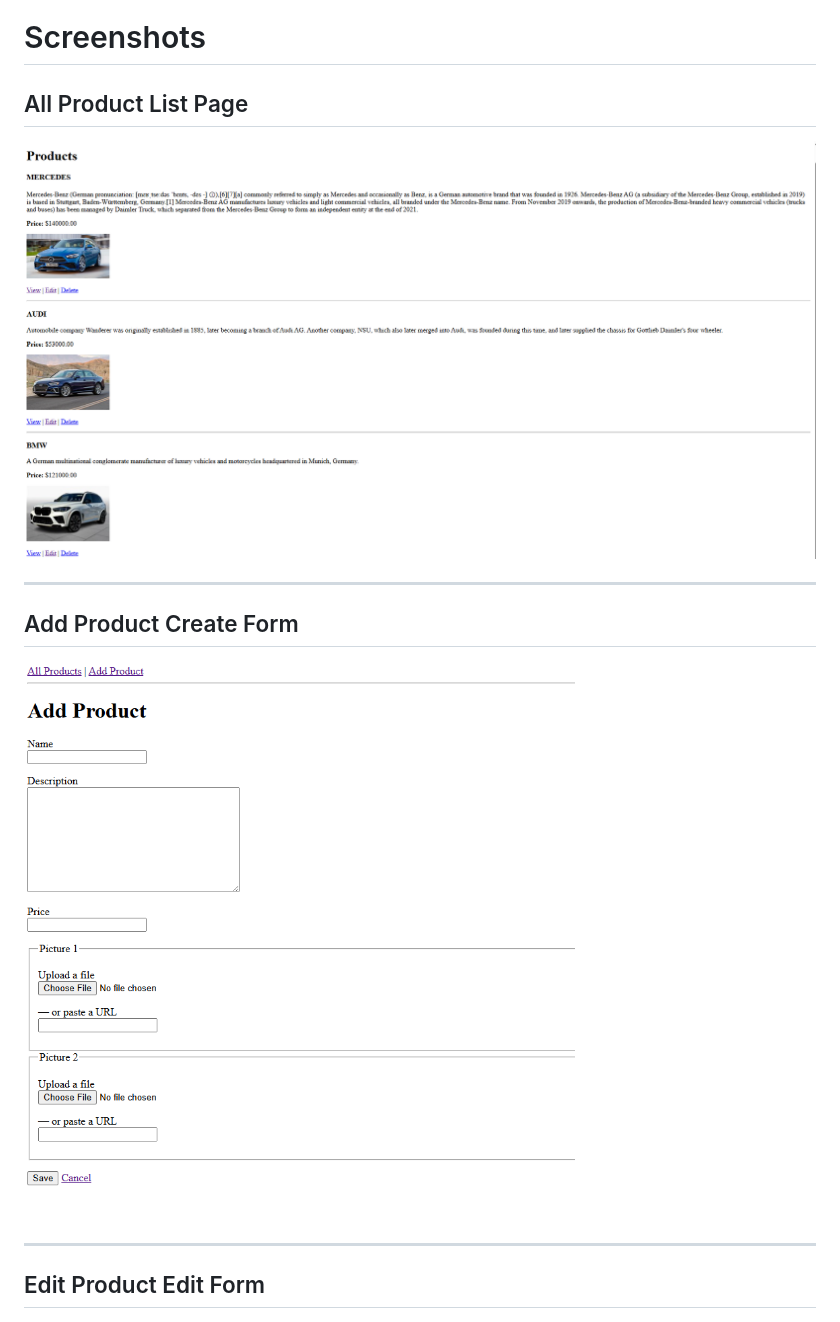
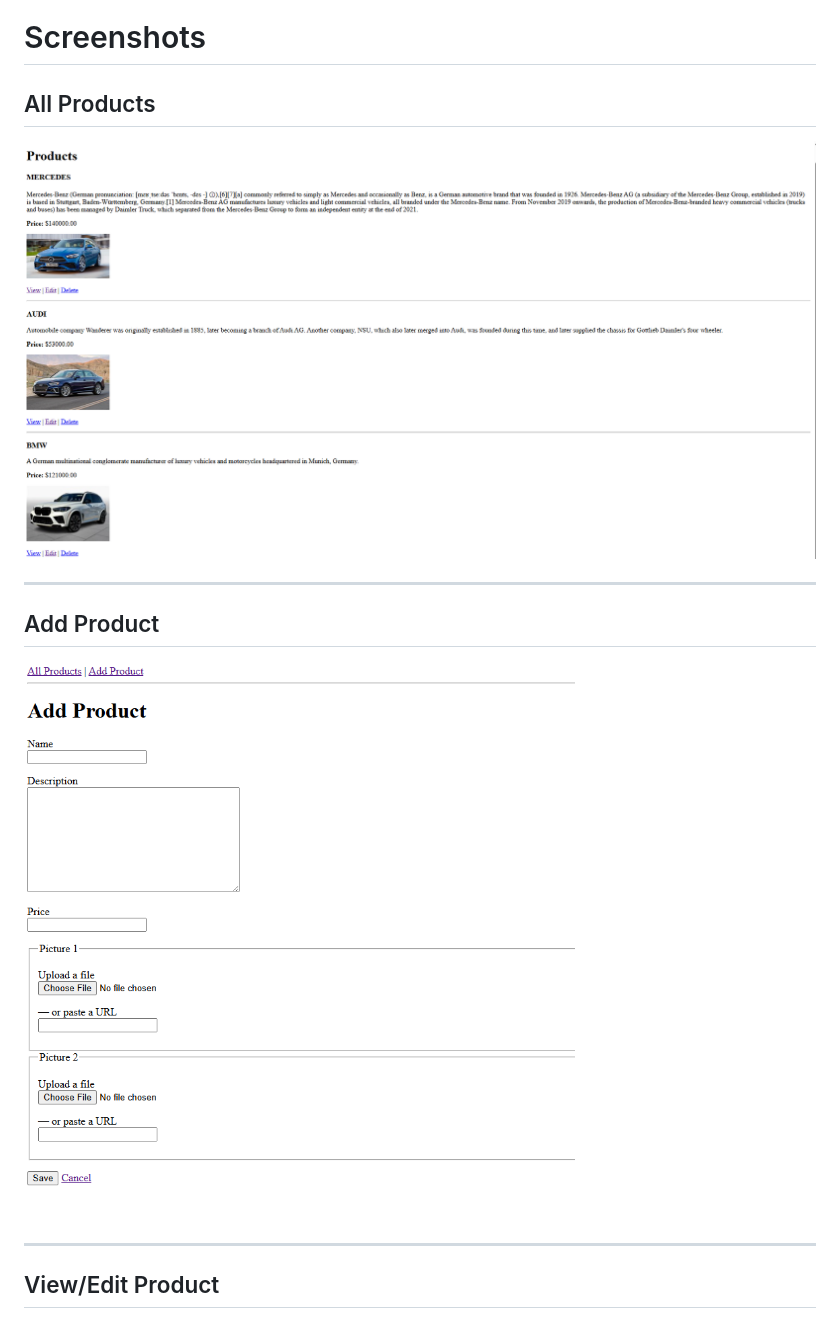
Before and after one commit to Tania1011/file_upload, a Markdown page: README.md, the part around the change. GitHub-like rendering.

Commit message:
Update section titles and image paths in README

```diff
--- a/README.md
+++ b/README.md
@@ -263,18 +263,18 @@ MEDIA_ROOT/products/
 
 # Screenshots
 
-## All Product List Page
+## All Products
 
-![Product_List Page](all_products.png)
+![Product_List Page](./all_products.png)
 
 ---
 
-## Add Product Create Form
+## Add Product
 
-![AddProduct Page](/add_product.png)
+![AddProduct Page](./add_product.png)
 
 ---
 
-## Edit Product Edit Form
+## View/Edit Product
 
 ![EditProduct Page](./edit_product.png)
```
